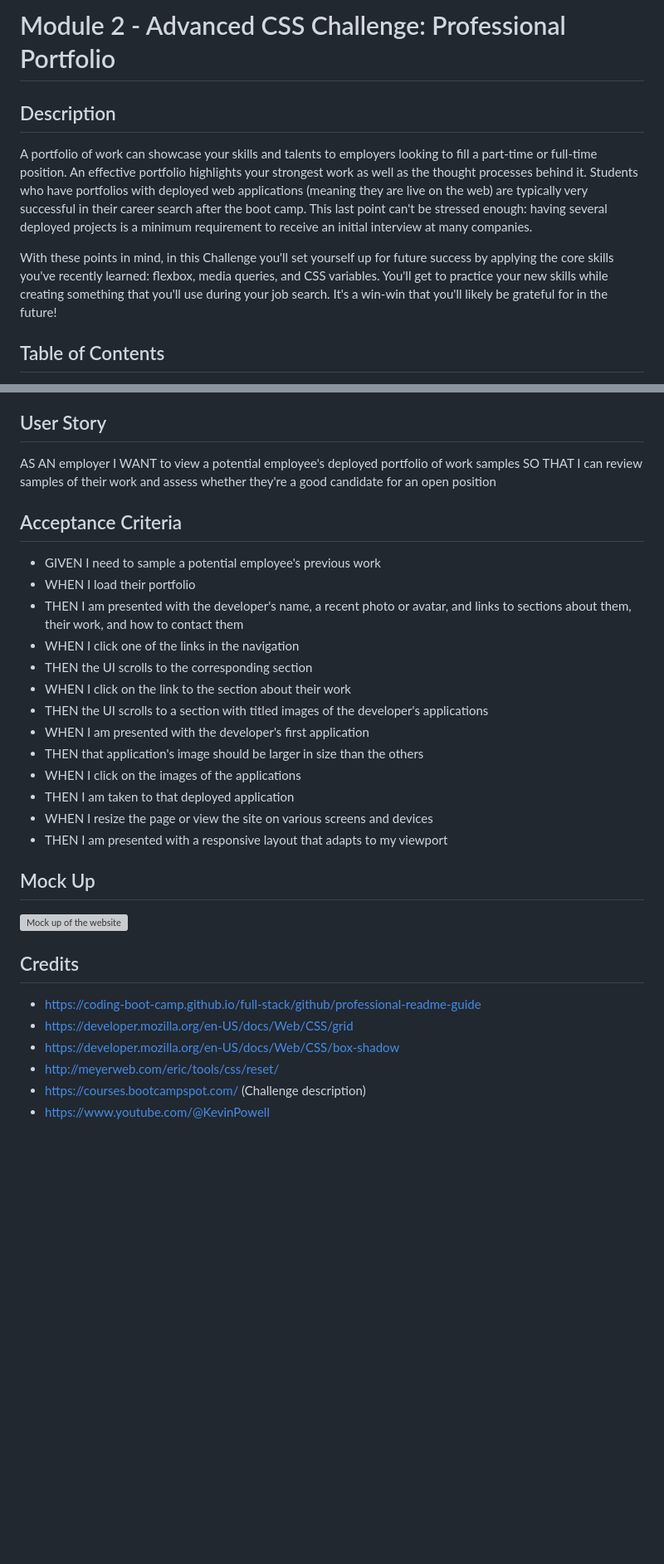
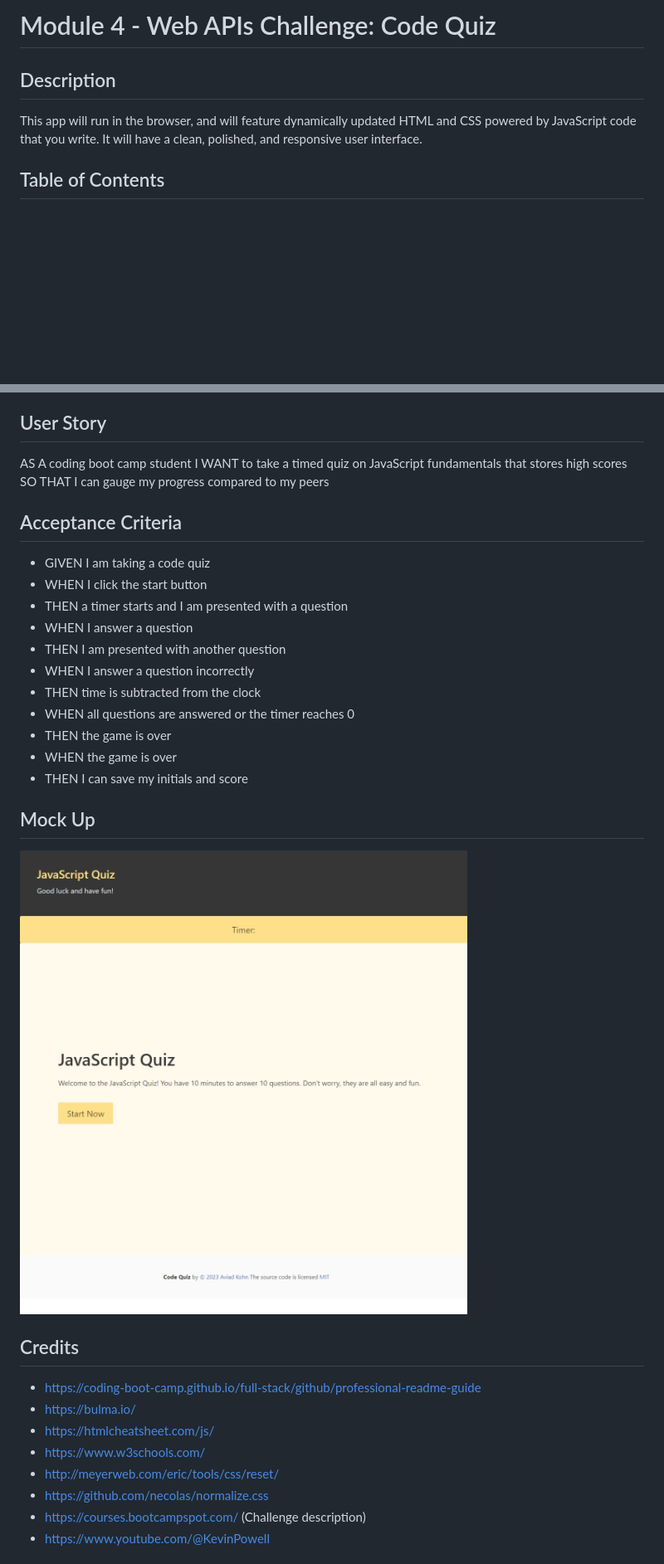
Before and after one commit to xkolsha/-unbModule4Challenge, a Markdown page: README.md, 2 parts joined by grey strips. Shown: that part at 83% size. GitHub-like rendering; pictures changed too: assets/images/Web capture_26-5-2023_12918_xkolsha.github.io.jpeg (added); blank space fills up the shorter version; grey boxes are pictures that could not be loaded.

```diff
--- a/README.md
+++ b/README.md
@@ -1,10 +1,8 @@
-# Module 2 - Advanced CSS Challenge: Professional Portfolio
+# Module 4 - Web APIs Challenge: Code Quiz
 
 ## Description
 
-A portfolio of work can showcase your skills and talents to employers looking to fill a part-time or full-time position. An effective portfolio highlights your strongest work as well as the thought processes behind it. Students who have portfolios with deployed web applications (meaning they are live on the web) are typically very successful in their career search after the boot camp. This last point can't be stressed enough: having several deployed projects is a minimum requirement to receive an initial interview at many companies.
-
-With these points in mind, in this Challenge you'll set yourself up for future success by applying the core skills you've recently learned: flexbox, media queries, and CSS variables. You'll get to practice your new skills while creating something that you'll use during your job search. It's a win-win that you'll likely be grateful for in the future!
+This app will run in the browser, and will feature dynamically updated HTML and CSS powered by JavaScript code that you write. It will have a clean, polished, and responsive user interface.
 
 ## Table of Contents
 
@@ -22,36 +20,36 @@ With these points in mind, in this Challenge you'll set yourself up for future s
 
 ## User Story
 
-AS AN employer
-I WANT to view a potential employee's deployed portfolio of work samples
-SO THAT I can review samples of their work and assess whether they're a good candidate for an open position
+AS A coding boot camp student
+I WANT to take a timed quiz on JavaScript fundamentals that stores high scores
+SO THAT I can gauge my progress compared to my peers
 
 ## Acceptance Criteria
 
-- GIVEN I need to sample a potential employee's previous work
-- WHEN I load their portfolio
-- THEN I am presented with the developer's name, a recent photo or avatar, and links to sections about them, their work, and how to contact them
-- WHEN I click one of the links in the navigation
-- THEN the UI scrolls to the corresponding section
-- WHEN I click on the link to the section about their work
-- THEN the UI scrolls to a section with titled images of the developer's applications
-- WHEN I am presented with the developer's first application
-- THEN that application's image should be larger in size than the others
-- WHEN I click on the images of the applications
-- THEN I am taken to that deployed application
-- WHEN I resize the page or view the site on various screens and devices
-- THEN I am presented with a responsive layout that adapts to my viewport
+- GIVEN I am taking a code quiz
+- WHEN I click the start button
+- THEN a timer starts and I am presented with a question
+- WHEN I answer a question
+- THEN I am presented with another question
+- WHEN I answer a question incorrectly
+- THEN time is subtracted from the clock
+- WHEN all questions are answered or the timer reaches 0
+- THEN the game is over
+- WHEN the game is over
+- THEN I can save my initials and score
 
 ## Mock Up
 
-![Mock up of the website](./assets/images/Web%20capture_12-5-2023_0357_xkolsha.github.io.jpeg)
+![Mock up of the website](./assets/images/Web%20capture_26-5-2023_12918_xkolsha.github.io.jpeg)
 
 ## Credits
 
 - https://coding-boot-camp.github.io/full-stack/github/professional-readme-guide
-- https://developer.mozilla.org/en-US/docs/Web/CSS/grid
-- https://developer.mozilla.org/en-US/docs/Web/CSS/box-shadow
+- https://bulma.io/
+- https://htmlcheatsheet.com/js/
+- https://www.w3schools.com/
 - http://meyerweb.com/eric/tools/css/reset/
+- https://github.com/necolas/normalize.css
 - https://courses.bootcampspot.com/ (Challenge description)
 - https://www.youtube.com/@KevinPowell
 
```
